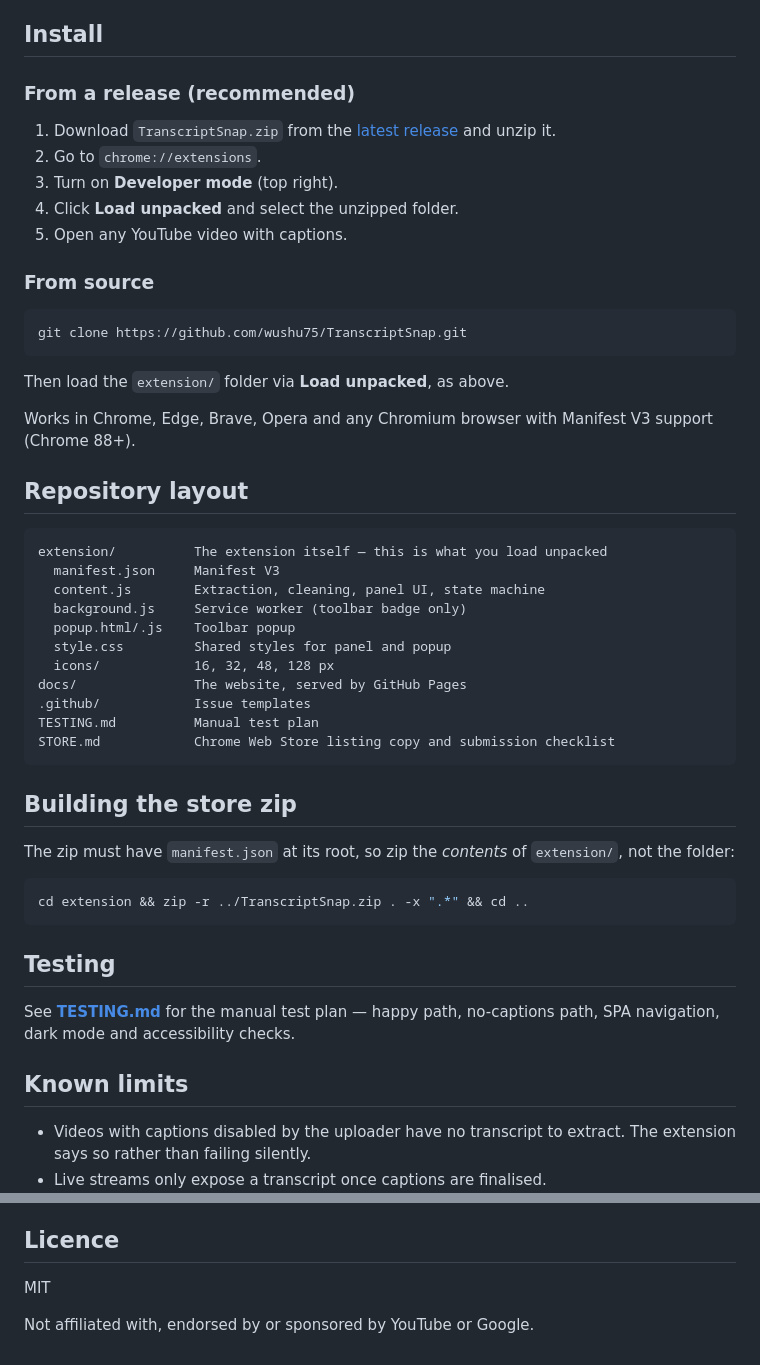
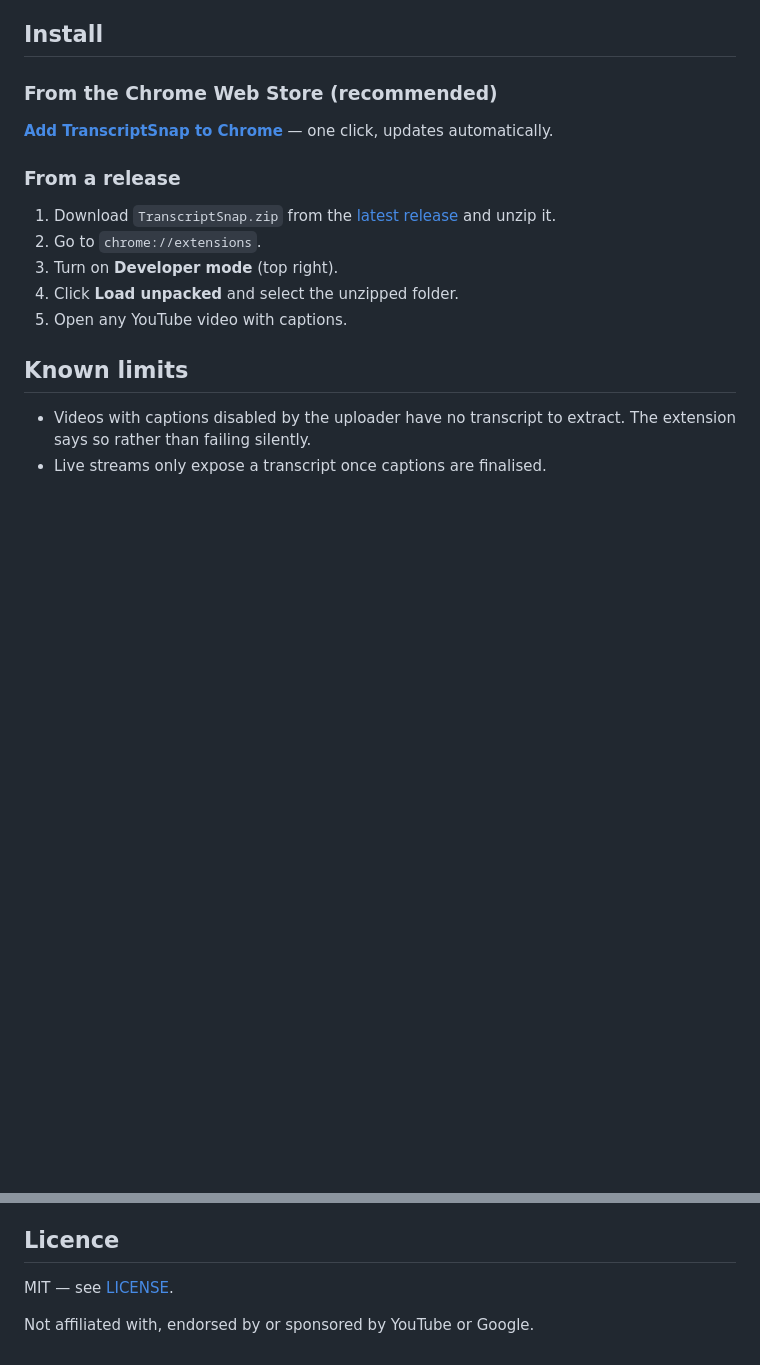
Before and after one commit to wushu75/TranscriptSnap, a Markdown page: README.md, 2 parts joined by grey strips. Drawn GitHub-style; blank space fills up the shorter version.

````diff
--- a/README.md
+++ b/README.md
@@ -29,7 +35,11 @@ The only thing written to storage is one boolean: whether timestamps are shown.
 
 ## Install
 
-### From a release (recommended)
+### From the Chrome Web Store (recommended)
+
+**[Add TranscriptSnap to Chrome](https://chromewebstore.google.com/detail/transcriptsnap/pehnikkgaikdmpdmodoemfcifboopbil)** — one click, updates automatically.
+
+### From a release
 
 1. Download `TranscriptSnap.zip` from the [latest release](https://github.com/wushu75/TranscriptSnap/releases/latest) and unzip it.
 2. Go to `chrome://extensions`.
@@ -37,43 +47,6 @@ The only thing written to storage is one boolean: whether timestamps are shown.
 4. Click **Load unpacked** and select the unzipped folder.
 5. Open any YouTube video with captions.
 
-### From source
-
-```bash
-git clone https://github.com/wushu75/TranscriptSnap.git
-```
-
-Then load the `extension/` folder via **Load unpacked**, as above.
-
-Works in Chrome, Edge, Brave, Opera and any Chromium browser with Manifest V3 support (Chrome 88+).
-
-## Repository layout
-
-```
-extension/          The extension itself — this is what you load unpacked
-  manifest.json     Manifest V3
-  content.js        Extraction, cleaning, panel UI, state machine
-  background.js     Service worker (toolbar badge only)
-  popup.html/.js    Toolbar popup
-  style.css         Shared styles for panel and popup
-  icons/            16, 32, 48, 128 px
-docs/               The website, served by GitHub Pages
-.github/            Issue templates
-TESTING.md          Manual test plan
-STORE.md            Chrome Web Store listing copy and submission checklist
-```
-
-## Building the store zip
-
-The zip must have `manifest.json` at its root, so zip the *contents* of `extension/`, not the folder:
-
-```bash
-cd extension && zip -r ../TranscriptSnap.zip . -x ".*" && cd ..
-```
-
-## Testing
-
-See **[TESTING.md](TESTING.md)** for the manual test plan — happy path, no-captions path, SPA navigation, dark mode and accessibility checks.
 
 ## Known limits
 
@@ -91,6 +64,6 @@ Bug reports and small, focused pull requests are welcome. Two rules that won't b
 
 ## Licence
 
-MIT
+MIT — see [LICENSE](LICENSE).
 
 Not affiliated with, endorsed by or sponsored by YouTube or Google.
````
Also changed, not shown: other parts of README.md (+6 -0 lines).
